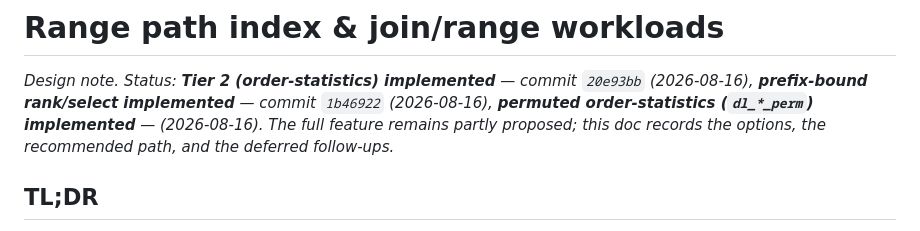
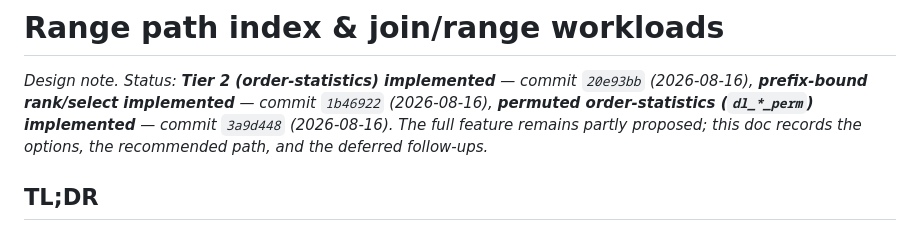
Before and after one commit to fixpoint-linux/datalog-dafsa, a Markdown page: design/datalog-dafsa-range-index.md, the part around the change. Drawn GitHub-style.

Commit message:
docs: range-index — exact commit hash for implemented permuted order-stats follow-up

```diff
--- a/design/datalog-dafsa-range-index.md
+++ b/design/datalog-dafsa-range-index.md
@@ -2,7 +2,7 @@
 
 _Design note. Status: **Tier 2 (order-statistics) implemented** — commit `20e93bb` (2026-08-16),
 **prefix-bound rank/select implemented** — commit `1b46922` (2026-08-16),
-**permuted order-statistics (`dl_*_perm`) implemented** — (2026-08-16).
+**permuted order-statistics (`dl_*_perm`) implemented** — commit `3a9d448` (2026-08-16).
 The full feature remains partly proposed; this doc records the options, the recommended path, and
 the deferred follow-ups._
 
```
